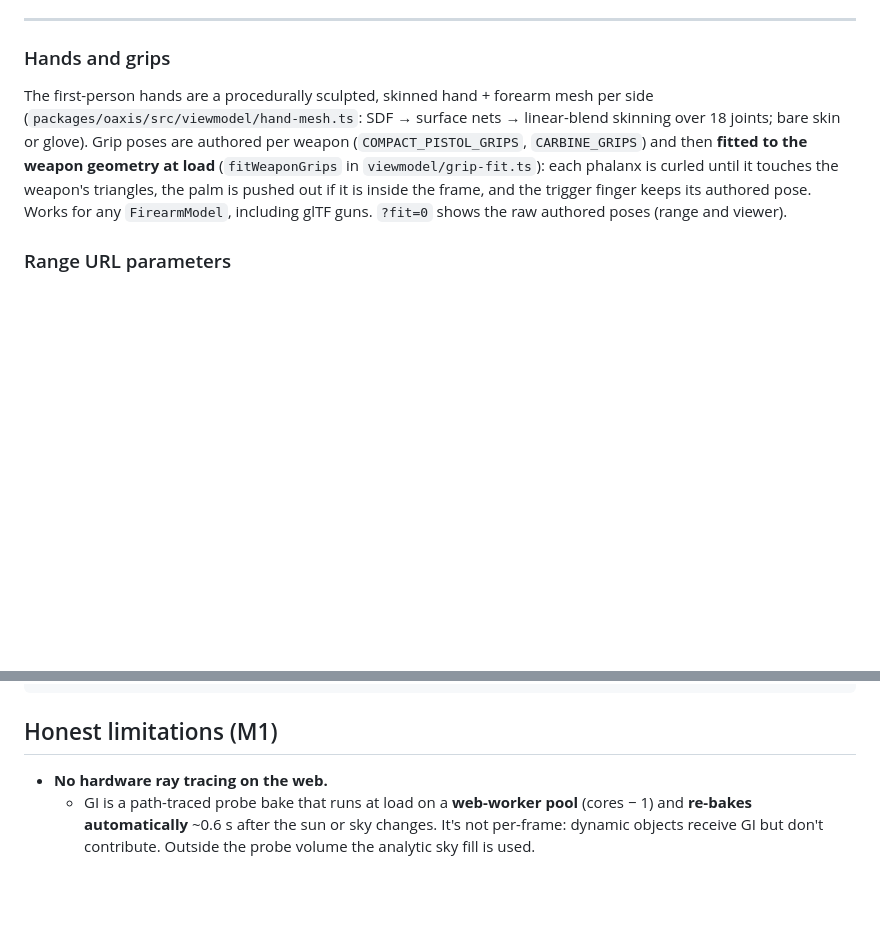
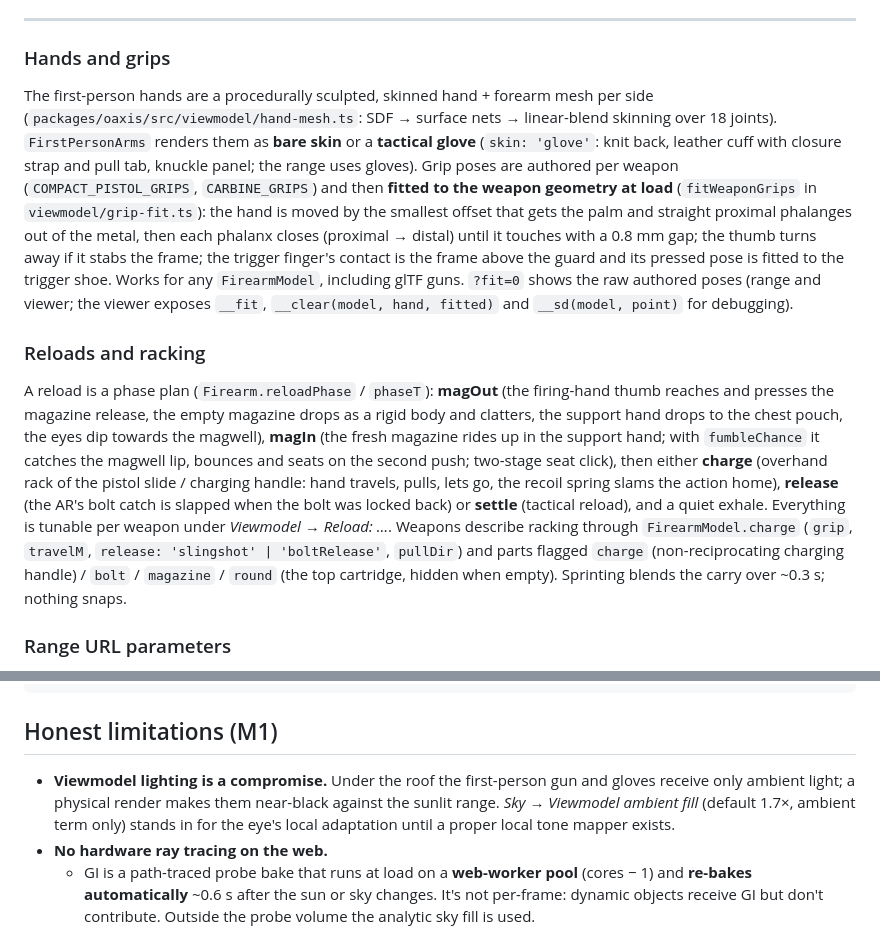
Before and after one commit to dragonbreathIT/fondaineGL, a Markdown page: README.md, 2 parts joined by grey strips. Drawn GitHub-style; blank space fills up the shorter version.

Commit message:
README: gloves, grip fitting details, reload phases, viewmodel fill
Co-Authored-By: Claude Fable 5.1 <noreply@anthropic.com>
Claude-Session: https://claude.ai/code/session_012BS78vK1kdk4EtNuHcZbNX

```diff
--- a/README.md
+++ b/README.md
@@ -80,7 +80,11 @@ URL options: `?rig=bodycam`, `?weapon=pistol`, `?sun=12&az=250` (low sun, golden
 
 ### Hands and grips
 
-The first-person hands are a procedurally sculpted, skinned hand + forearm mesh per side (`packages/oaxis/src/viewmodel/hand-mesh.ts`: SDF → surface nets → linear-blend skinning over 18 joints; bare skin or glove). Grip poses are authored per weapon (`COMPACT_PISTOL_GRIPS`, `CARBINE_GRIPS`) and then **fitted to the weapon geometry at load** (`fitWeaponGrips` in `viewmodel/grip-fit.ts`): each phalanx is curled until it touches the weapon's triangles, the palm is pushed out if it is inside the frame, and the trigger finger keeps its authored pose. Works for any `FirearmModel`, including glTF guns. `?fit=0` shows the raw authored poses (range and viewer).
+The first-person hands are a procedurally sculpted, skinned hand + forearm mesh per side (`packages/oaxis/src/viewmodel/hand-mesh.ts`: SDF → surface nets → linear-blend skinning over 18 joints). `FirstPersonArms` renders them as **bare skin** or a **tactical glove** (`skin: 'glove'`: knit back, leather cuff with closure strap and pull tab, knuckle panel; the range uses gloves). Grip poses are authored per weapon (`COMPACT_PISTOL_GRIPS`, `CARBINE_GRIPS`) and then **fitted to the weapon geometry at load** (`fitWeaponGrips` in `viewmodel/grip-fit.ts`): the hand is moved by the smallest offset that gets the palm and straight proximal phalanges out of the metal, then each phalanx closes (proximal → distal) until it touches with a 0.8 mm gap; the thumb turns away if it stabs the frame; the trigger finger's contact is the frame above the guard and its pressed pose is fitted to the trigger shoe. Works for any `FirearmModel`, including glTF guns. `?fit=0` shows the raw authored poses (range and viewer; the viewer exposes `__fit`, `__clear(model, hand, fitted)` and `__sd(model, point)` for debugging).
+
+### Reloads and racking
+
+A reload is a phase plan (`Firearm.reloadPhase` / `phaseT`): **magOut** (the firing-hand thumb reaches and presses the magazine release, the empty magazine drops as a rigid body and clatters, the support hand drops to the chest pouch, the eyes dip towards the magwell), **magIn** (the fresh magazine rides up in the support hand; with `fumbleChance` it catches the magwell lip, bounces and seats on the second push; two-stage seat click), then either **charge** (overhand rack of the pistol slide / charging handle: hand travels, pulls, lets go, the recoil spring slams the action home), **release** (the AR's bolt catch is slapped when the bolt was locked back) or **settle** (tactical reload), and a quiet exhale. Everything is tunable per weapon under *Viewmodel → Reload: …*. Weapons describe racking through `FirearmModel.charge` (`grip`, `travelM`, `release: 'slingshot' | 'boltRelease'`, `pullDir`) and parts flagged `charge` (non-reciprocating charging handle) / `bolt` / `magazine` / `round` (the top cartridge, hidden when empty). Sprinting blends the carry over ~0.3 s; nothing snaps.
 
 ### Range URL parameters
 
@@ -316,6 +320,7 @@ docs/vorp-reference/  offline renders of reference scenarios (WAV)
 
 ## Honest limitations (M1)
 
+- **Viewmodel lighting is a compromise.** Under the roof the first-person gun and gloves receive only ambient light; a physical render makes them near-black against the sunlit range. *Sky → Viewmodel ambient fill* (default 1.7×, ambient term only) stands in for the eye's local adaptation until a proper local tone mapper exists.
 - **No hardware ray tracing on the web.**
   - GI is a path-traced probe bake that runs at load on a **web-worker pool** (cores − 1) and **re-bakes automatically** ~0.6 s after the sun or sky changes. It's not per-frame: dynamic objects receive GI but don't contribute. Outside the probe volume the analytic sky fill is used.
   - The sky-visibility bake still runs on the main thread, so loading-screen text pauses briefly during it (the sweep line keeps going).
```
